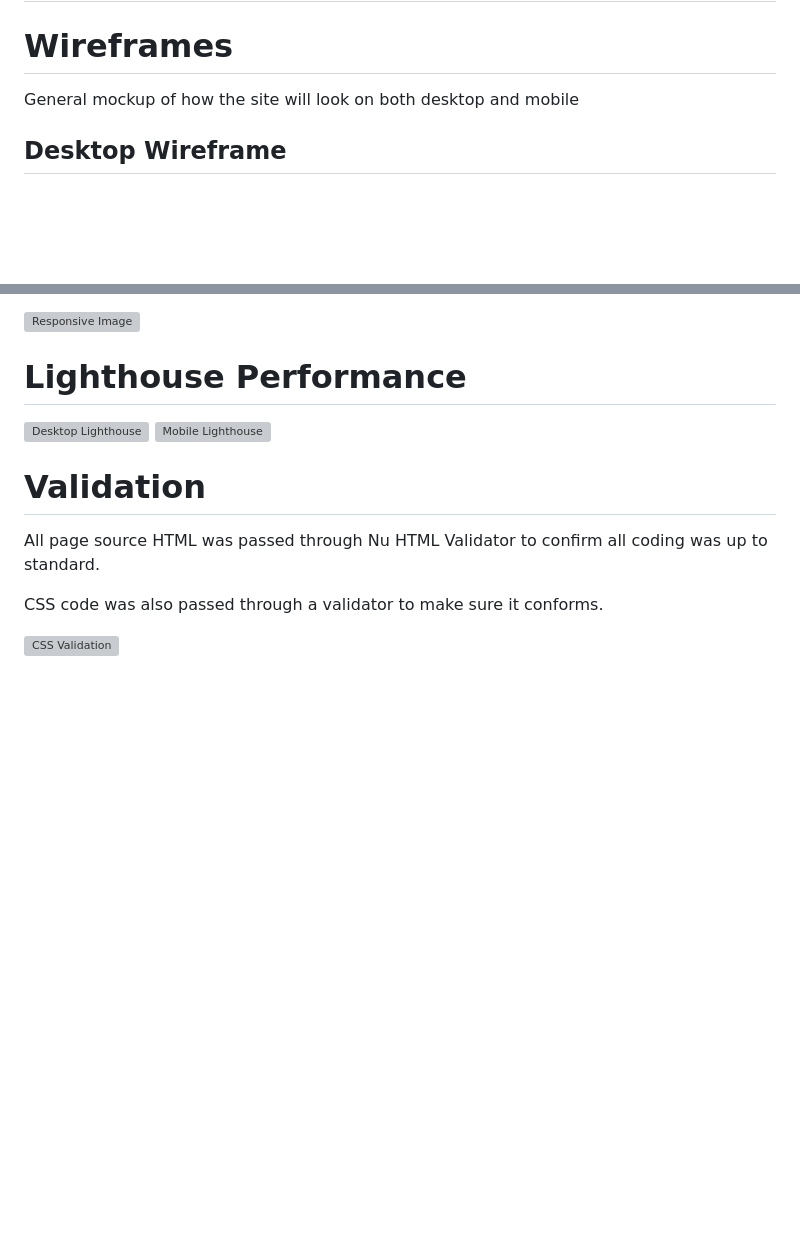
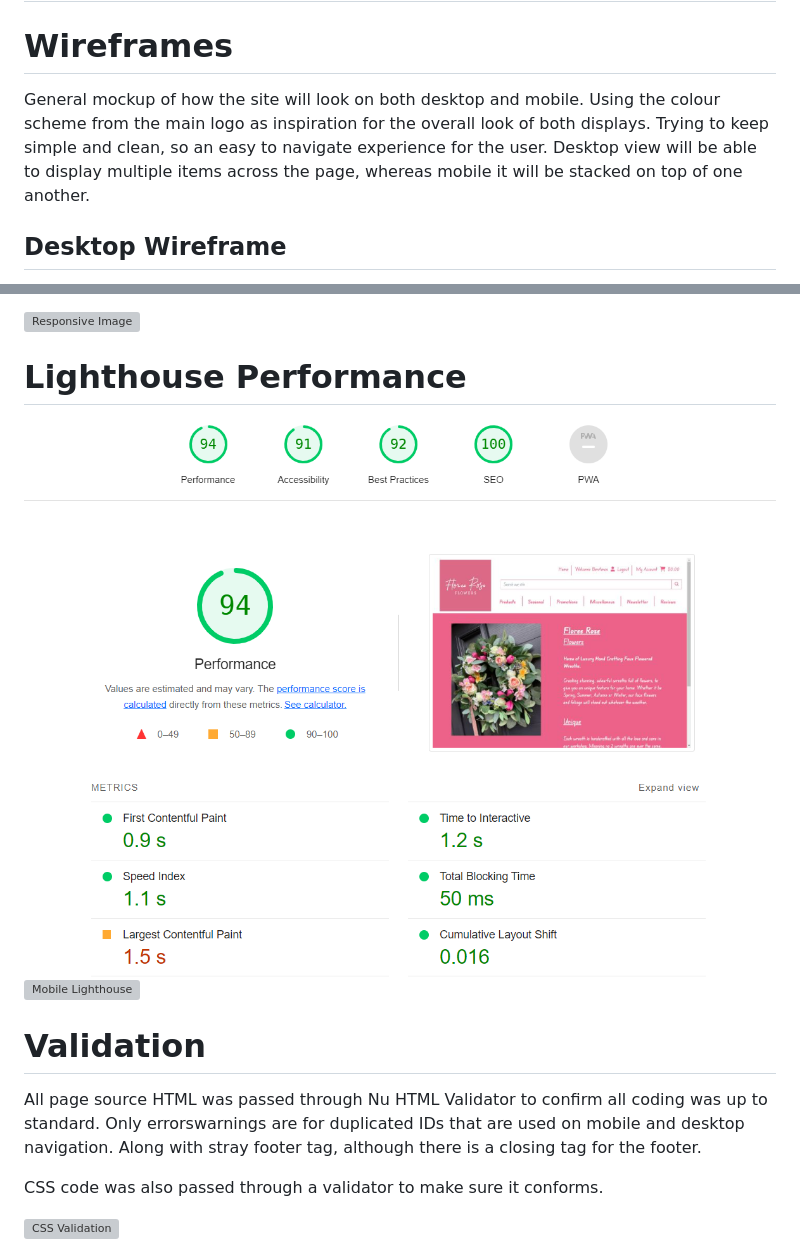
Before and after one commit to benamos216/PP5, a Markdown page: README.md, 2 parts joined by grey strips. Drawn GitHub-style; pictures changed too: media/readme/lighthouse-desktop.png (added); blank space fills up the shorter version; grey boxes are pictures that could not be loaded.

```diff
--- a/README.md
+++ b/README.md
@@ -27,6 +28,6 @@ Allows the Floree Rose Flowers to delete stock that is no longer available, allo
 # Agile
 
 # Wireframes
-General mockup of how the site will look on both desktop and mobile
+General mockup of how the site will look on both desktop and mobile. Using the colour scheme from the main logo as inspiration for the overall look of both displays. Trying to keep simple and clean, so an easy to navigate experience for the user. Desktop view will be able to display multiple items across the page, whereas mobile it will be stacked on top of one another.
 
 ## Desktop Wireframe
@@ -43,11 +44,11 @@ Image of how the site will look on different platforms, from Desktop to Mobile.
 
 # Lighthouse Performance
 
-![Desktop Lighthouse](media/readme/lighthouse1.png)
+![Desktop Lighthouse](media/readme/lighthouse-desktop.png)
 ![Mobile Lighthouse](media/readme/lighthouse2.png)
 
 # Validation
-All page source HTML was passed through Nu HTML Validator to confirm all coding was up to standard.
+All page source HTML was passed through Nu HTML Validator to confirm all coding was up to standard. Only errorswarnings are for duplicated IDs that are used on mobile and desktop navigation. Along with stray footer tag, although there is a closing tag for the footer.
 
 CSS code was also passed through a validator to make sure it conforms.
 
```
Also changed, not shown: other parts of README.md (+5 -4 lines), 11 other files.
